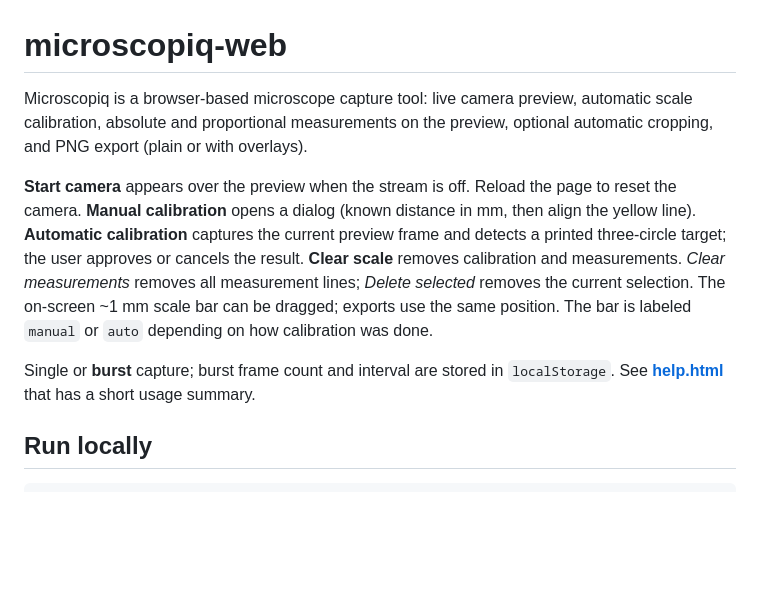
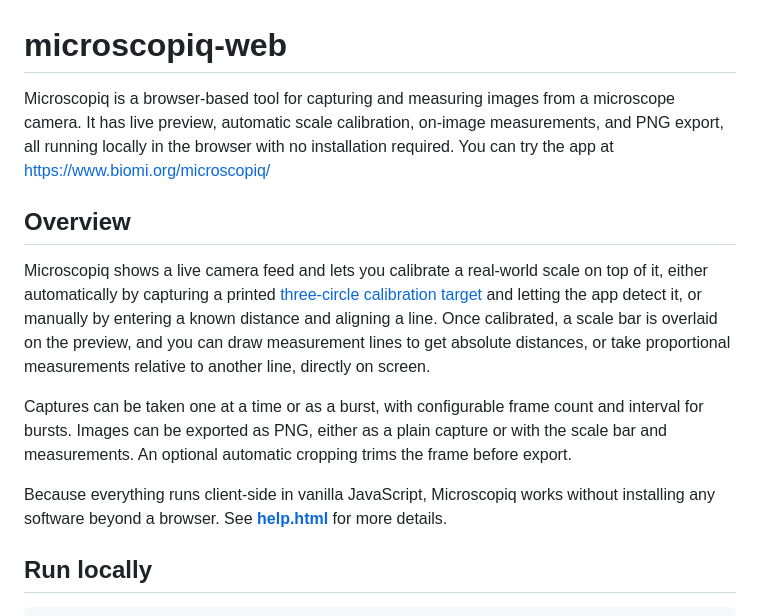
Before and after one commit to mikkohei13/microscopiq-web, a Markdown page: README.md, the part around the change. Drawn GitHub-style; blank space fills up the shorter version.

Commit message:
Update README intro

```diff
--- a/README.md
+++ b/README.md
@@ -1,10 +1,14 @@
 # microscopiq-web
 
-Microscopiq is a browser-based microscope capture tool: live camera preview, automatic scale calibration, absolute and proportional measurements on the preview, optional automatic cropping, and PNG export (plain or with overlays).
+Microscopiq is a browser-based tool for capturing and measuring images from a microscope camera. It has live preview, automatic scale calibration, on-image measurements, and PNG export, all running locally in the browser with no installation required. You can try the app at https://www.biomi.org/microscopiq/
 
-**Start camera** appears over the preview when the stream is off. Reload the page to reset the camera. **Manual calibration** opens a dialog (known distance in mm, then align the yellow line). **Automatic calibration** captures the current preview frame and detects a printed three-circle target; the user approves or cancels the result. **Clear scale** removes calibration and measurements. *Clear measurements* removes all measurement lines; *Delete selected* removes the current selection. The on-screen ~1 mm scale bar can be dragged; exports use the same position. The bar is labeled `manual` or `auto` depending on how calibration was done.
+## Overview
 
-Single or **burst** capture; burst frame count and interval are stored in `localStorage`. See **[help.html](help.html)** that has a short usage summary.
+Microscopiq shows a live camera feed and lets you calibrate a real-world scale on top of it, either automatically by capturing a printed [three-circle calibration target](microscopiq_scale.svg) and letting the app detect it, or manually by entering a known distance and aligning a line. Once calibrated, a scale bar is overlaid on the preview, and you can draw measurement lines to get absolute distances, or take proportional measurements relative to another line, directly on screen.
+
+Captures can be taken one at a time or as a burst, with configurable frame count and interval for bursts. Images can be exported as PNG, either as a plain capture or with the scale bar and measurements. An optional automatic cropping trims the frame before export.
+
+Because everything runs client-side in vanilla JavaScript, Microscopiq works without installing any software beyond a browser. See **[help.html](help.html)** for more details.
 
 ## Run locally
 
```
